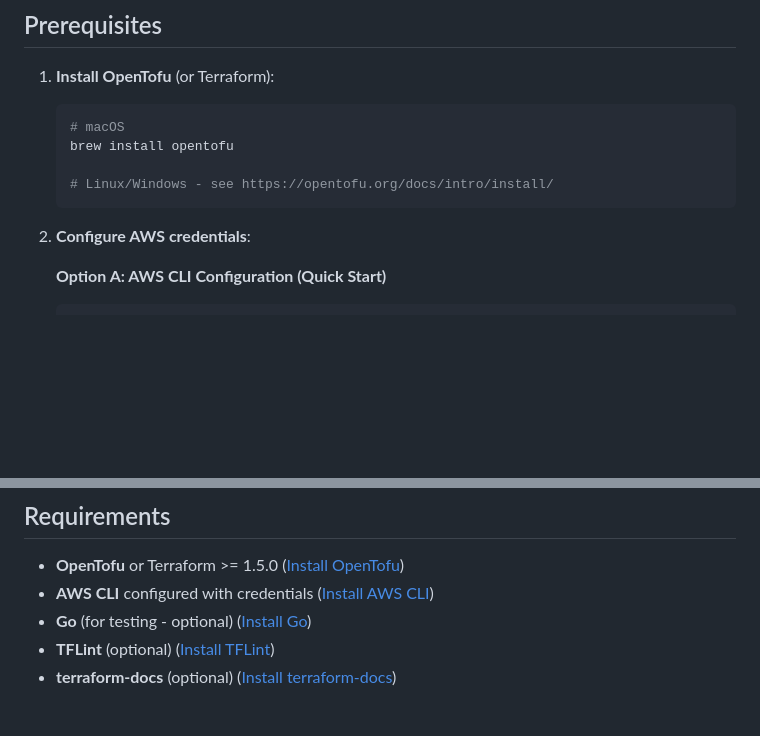
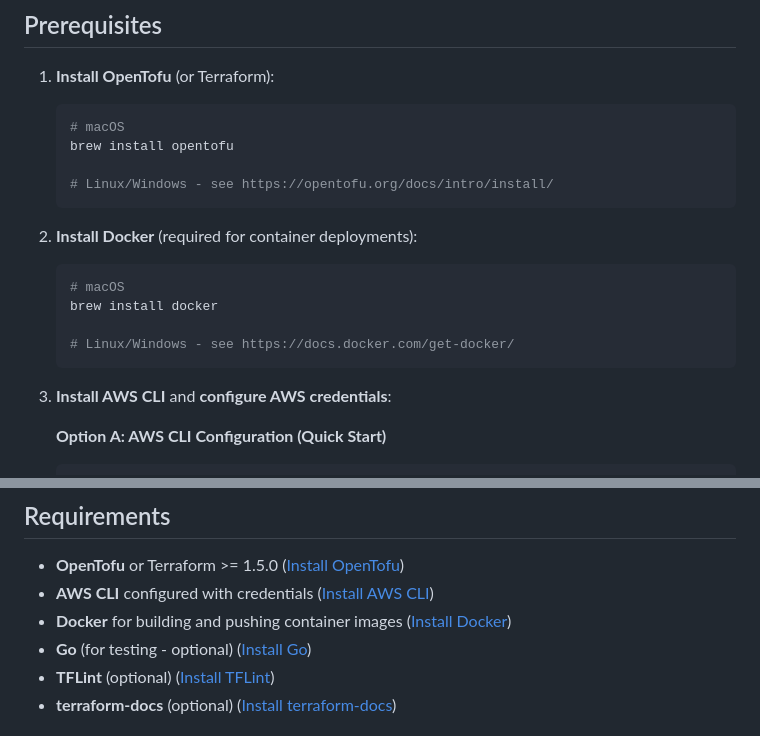
Before and after one commit to c-p-b/aws-tf-starter-kit, a Markdown page: README.md, 2 parts joined by grey strips. GitHub-like rendering; blank space fills up the shorter version.

Commit message:
chore: update README for deps

````diff
--- a/README.md
+++ b/README.md
@@ -12,7 +12,15 @@ A production-ready Terraform/OpenTofu starter kit for AWS infrastructure with bu
    # Linux/Windows - see https://opentofu.org/docs/intro/install/
    ```
 
-2. **Configure AWS credentials**:
+2. **Install Docker** (required for container deployments):
+   ```bash
+   # macOS
+   brew install docker
+
+   # Linux/Windows - see https://docs.docker.com/get-docker/
+   ```
+
+3. **Install AWS CLI** and **configure AWS credentials**:
 
    **Option A: AWS CLI Configuration (Quick Start)**
    ```bash
@@ -366,6 +374,7 @@ go test ./tests/...      # Run module tests (requires Go)
 
 - **OpenTofu** or Terraform >= 1.5.0 ([Install OpenTofu](https://opentofu.org/docs/intro/install/))
 - **AWS CLI** configured with credentials ([Install AWS CLI](https://aws.amazon.com/cli/))
+- **Docker** for building and pushing container images ([Install Docker](https://docs.docker.com/get-docker/))
 - **Go** (for testing - optional) ([Install Go](https://golang.org/doc/install))
 - **TFLint** (optional) ([Install TFLint](https://github.com/terraform-linters/tflint))
 - **terraform-docs** (optional) ([Install terraform-docs](https://terraform-docs.io/user-guide/installation/))
````
